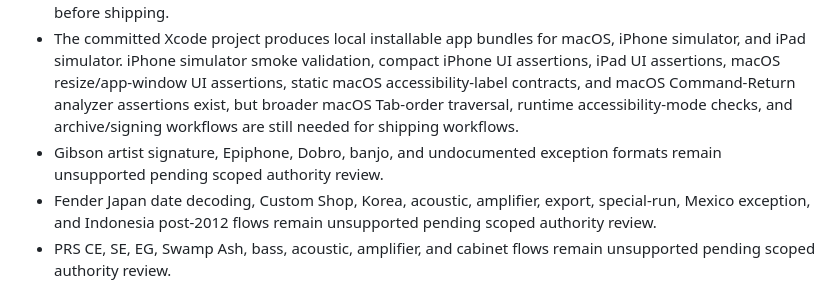
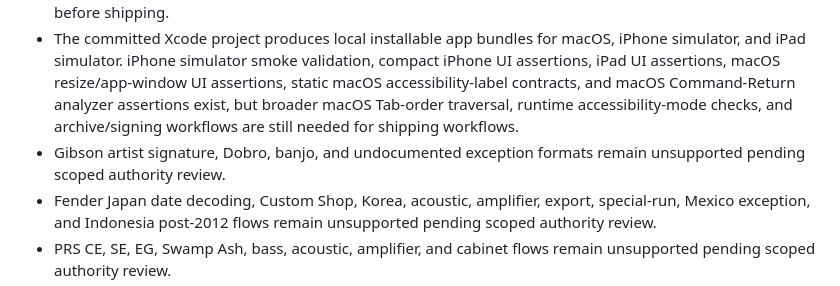
Before and after one commit to fugamante/amg-decoder, a Markdown page: docs/apple-platform-readiness.md, the part around the change. GitHub-like rendering.

Commit message:
Polish scaffold review status docs

```diff
--- a/docs/apple-platform-readiness.md
+++ b/docs/apple-platform-readiness.md
@@ -285,7 +285,7 @@ Do not add a production bundle identifier, signing team, provisioning profile, A
 - No production bundle identifier, signing entitlements, archive workflow, final icon set, or App Store metadata exists yet.
 - The public distribution name, approved bundle identifier, icon set, signing team, privacy answers, App Store listing fields, archive/export method, and repository/folder rename plan need one explicit compatibility pass before shipping.
 - The committed Xcode project produces local installable app bundles for macOS, iPhone simulator, and iPad simulator. iPhone simulator smoke validation, compact iPhone UI assertions, iPad UI assertions, macOS resize/app-window UI assertions, static macOS accessibility-label contracts, and macOS Command-Return analyzer assertions exist, but broader macOS Tab-order traversal, runtime accessibility-mode checks, and archive/signing workflows are still needed for shipping workflows.
-- Gibson artist signature, Epiphone, Dobro, banjo, and undocumented exception formats remain unsupported pending scoped authority review.
+- Gibson artist signature, Dobro, banjo, and undocumented exception formats remain unsupported pending scoped authority review.
 - Fender Japan date decoding, Custom Shop, Korea, acoustic, amplifier, export, special-run, Mexico exception, and Indonesia post-2012 flows remain unsupported pending scoped authority review.
 - PRS CE, SE, EG, Swamp Ash, bass, acoustic, amplifier, and cabinet flows remain unsupported pending scoped authority review.
 - Taylor and Martin extensions require new official-source fixtures before implementation.
```
Also changed, not shown: brand-research-slice-001.md (+2 -2 lines), serial-analyzer-roadmap.md (+1 -1 lines).
